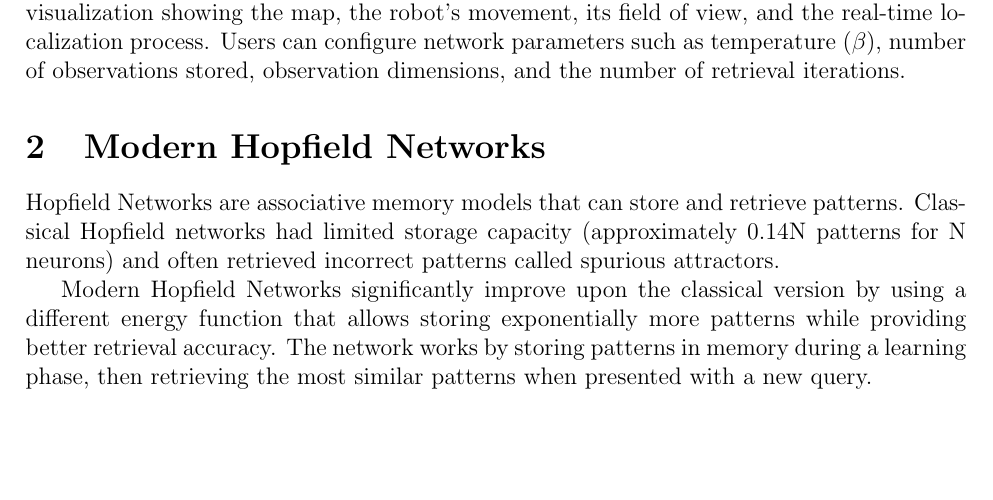
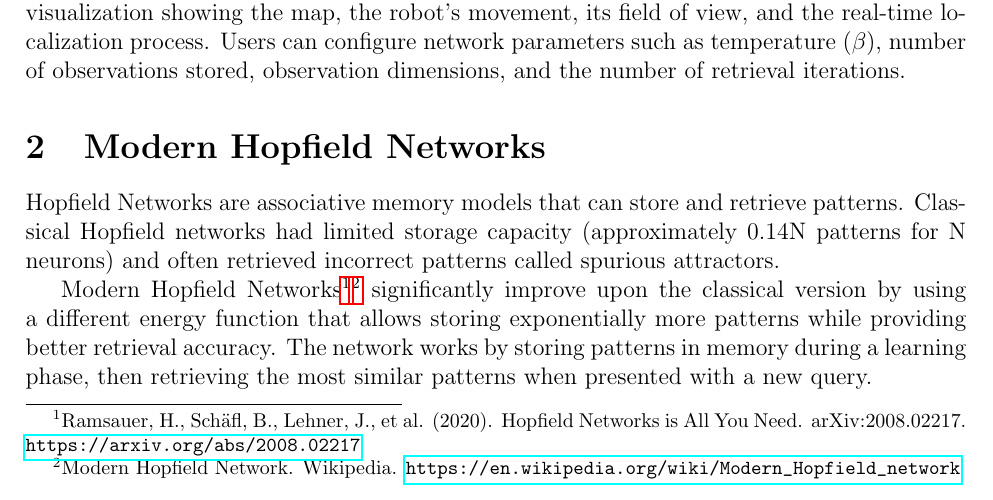
Before and after one commit to jakubblaha-ids/sfc, a LaTeX document (doc/doc.tex): part of page 1 of 2, cut so that both start at the same text, the shorter picture padded with empty space. Compiled offline with pdfLaTeX.

Commit message:
footnote

```diff
--- a/doc/doc.tex
+++ b/doc/doc.tex
@@ -47,11 +47,15 @@ patterns. Classical Hopfield networks had limited storage capacity
 (approximately 0.14N patterns for N neurons) and often retrieved incorrect
 patterns called spurious attractors.
 
-Modern Hopfield Networks significantly improve upon the classical version by
-using a different energy function that allows storing exponentially more
-patterns while providing better retrieval accuracy. The network works by
-storing patterns in memory during a learning phase, then retrieving the most
-similar patterns when presented with a new query.
+Modern Hopfield Networks\footnote{Ramsauer, H., Schäfl, B., Lehner, J., et al.
+(2020). Hopfield Networks is All You Need. arXiv:2008.02217.
+\url{https://arxiv.org/abs/2008.02217}}\footnote{Modern Hopfield Network.
+Wikipedia. \url{https://en.wikipedia.org/wiki/Modern_Hopfield_network}}
+significantly improve upon the classical version by using a different energy
+function that allows storing exponentially more patterns while providing better
+retrieval accuracy. The network works by storing patterns in memory during a
+learning phase, then retrieving the most similar patterns when presented with a
+new query.
 
 A key parameter is the temperature ($\beta$), which controls how selective the
 retrieval is. Higher values make the network focus on fewer best matches, while
```
